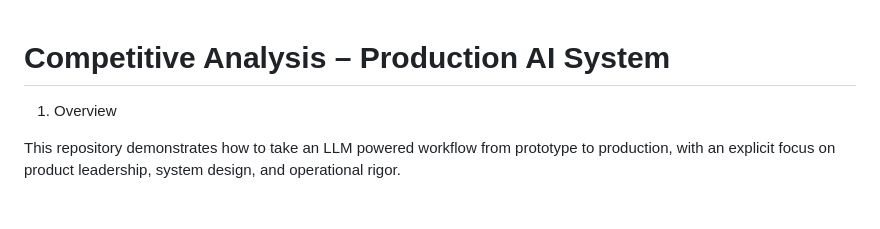
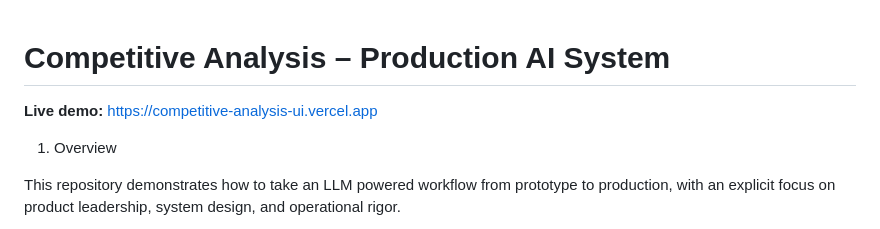
Before and after one commit to ajujosephj09-hungryexplorer/competitive-analysis-ui, a Markdown page: README.md, the part around the change. Rendered like a GitHub page; blank space fills up the shorter version.

```diff
--- a/README.md
+++ b/README.md
@@ -1,4 +1,6 @@
 # Competitive Analysis – Production AI System
+
+**Live demo:** https://competitive-analysis-ui.vercel.app
 
 1) Overview
 
```
